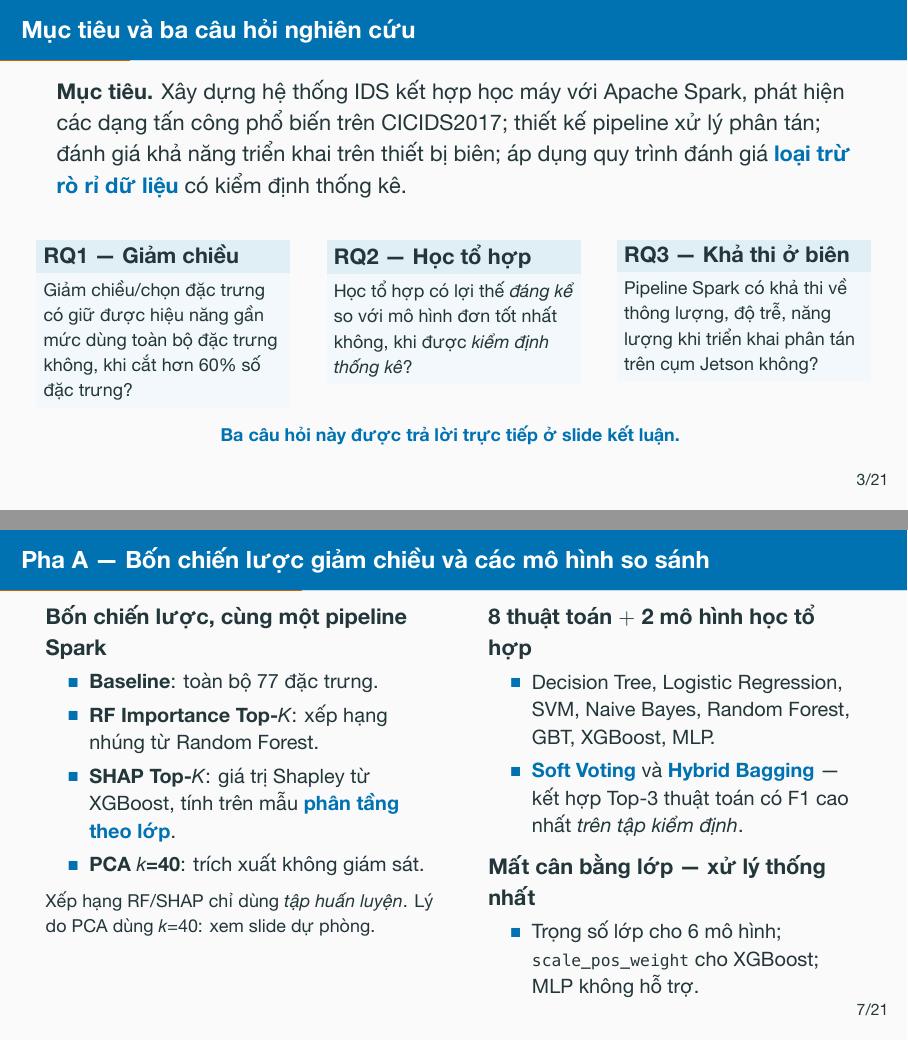
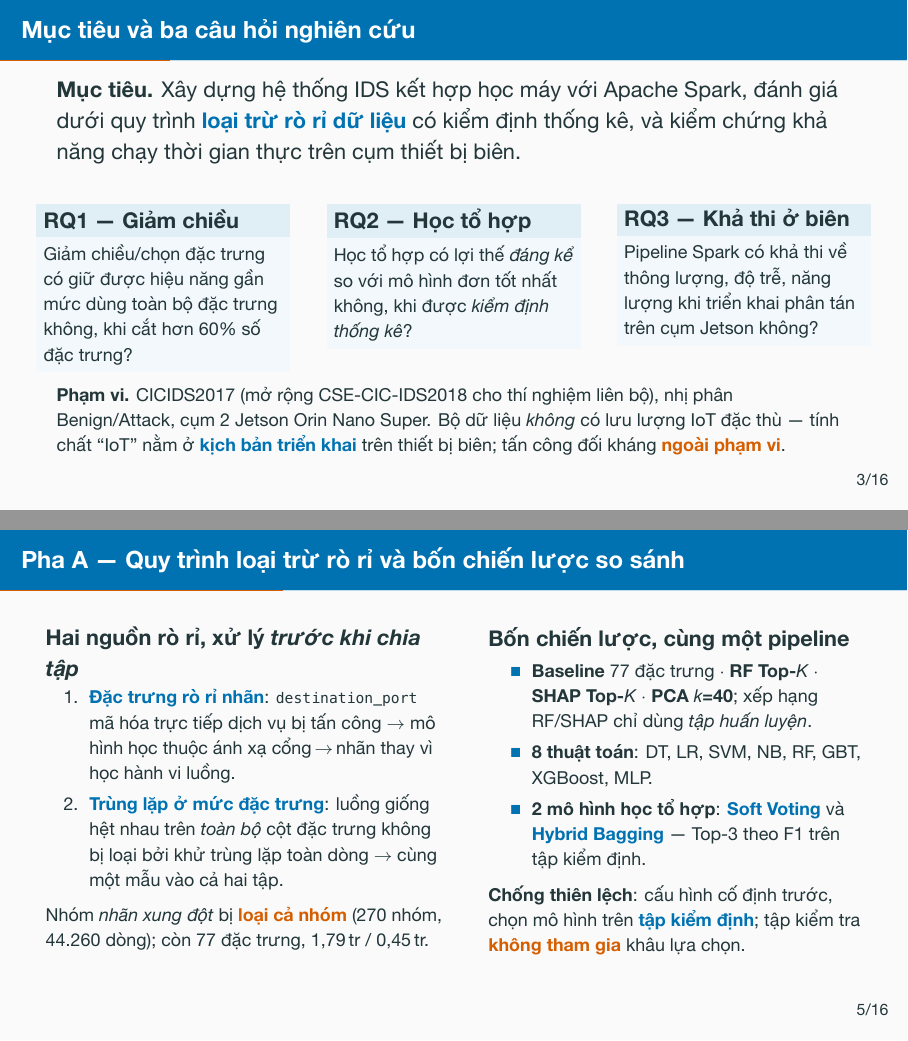
Before and after one commit to vuthainguyen1602/Thesis_IDS, LaTeX slides (slides/defense/main.tex): pages 5 and 10 of 38 before the commit and pages 5 and 8 of 38 after it, joined at a grey line. The pictures show the PDF file output/pdfs/LuanVan_BaoVe_slides.pdf that the author committed with the source.

Commit message:
slides: trim the defense deck from 21 to 16 content slides for a 15-min slot
21 slides left ~43 s each in a 15-minute slot, which is not deliverable.
Five cuts, none of which loses material — everything removed moves to the
backup section, so it is one keypress away if the committee asks:

  - scope/threat-model slide -> a three-line note on the objectives slide
  - the two Phase-A slides merged into one
  - deployment modes + testbed -> a legend under the architecture diagram
  - the Grafana peak-load slide -> its two CPU figures join the KQ5 takeaway
  - limitations and future work merged, paired one-to-one

Backup grows from 9 to 14 slides; the talk itself is now 23 pages
including the title, five section pages and the closing slide.

```diff
--- a/slides/defense/main.tex
+++ b/slides/defense/main.tex
@@ -109,10 +109,9 @@
 
 \begin{frame}{Mục tiêu và ba câu hỏi nghiên cứu}
   \textbf{Mục tiêu.} Xây dựng hệ thống IDS kết hợp học máy với Apache Spark,
-  phát hiện các dạng tấn công phổ biến trên CICIDS2017; thiết kế pipeline xử lý
-  phân tán; đánh giá khả năng triển khai trên thiết bị biên; áp dụng quy trình
-  đánh giá \key{loại trừ rò rỉ dữ liệu} có kiểm định thống kê.
-  \vspace{0.7em}
+  đánh giá dưới quy trình \key{loại trừ rò rỉ dữ liệu} có kiểm định thống kê, và
+  kiểm chứng khả năng chạy thời gian thực trên cụm thiết bị biên.
+  \vspace{0.6em}
   \begin{columns}[T]
     \begin{column}{0.32\textwidth}
       \begin{block}{RQ1 --- Giảm chiều}
@@ -134,6 +133,4 @@
     \end{column}
   \end{columns}
   \vfill
-  \centering\footnotesize
-  \key{Ba câu hỏi này được trả lời trực tiếp ở slide kết luận.}
-  \note{Đọc chậm ba RQ. Hội đồng sẽ đối chiếu chúng với phần kết luận.}
+  \footnotesize
@@ -227,8 +195,11 @@
   mô hình được triển khai chính là mô hình đã qua kiểm định offline.}
 \end{frame}
 
-\begin{frame}{Pha A --- Quy trình đánh giá loại trừ rò rỉ dữ liệu}
+\begin{frame}{Pha A --- Quy trình loại trừ rò rỉ và bốn chiến lược so sánh}
   \begin{columns}[T]
-    \begin{column}{0.52\textwidth}
-      \textbf{Hai nguồn rò rỉ, xử lý \emph{trước khi chia tập}}
-      \begin{enumerate}\small
+    \begin{column}{0.5\textwidth}
+      \textbf{Hai nguồn rò rỉ, xử lý \emph{trước khi chia tập}}\vspace{-0.2em}
+      \begin{enumerate}\footnotesize
+        \item \key{Đặc trưng rò rỉ nhãn}: \texttt{destination\_port} mã hóa trực
+              tiếp dịch vụ bị tấn công $\rightarrow$ mô hình học thuộc ánh xạ
+              cổng\,$\rightarrow$\,nhãn thay vì học hành vi luồng.
@@ -238,8 +206,8 @@
         \item \key{Trùng lặp ở mức đặc trưng}: luồng giống hệt nhau trên
-              \emph{toàn bộ} cột đặc trưng không bị loại bởi phép khử trùng lặp
-              toàn dòng $\rightarrow$ \emph{cùng một mẫu} vào cả hai tập.
+              \emph{toàn bộ} cột đặc trưng không bị loại bởi khử trùng lặp toàn
+              dòng $\rightarrow$ cùng một mẫu vào cả hai tập.
       \end{enumerate}
       \vspace{0.2em}
-      \footnotesize Nhóm luồng giống hệt nhau nhưng \emph{nhãn xung đột} bị
-      \bad{loại bỏ cả nhóm}, thay vì giữ lại một dòng tùy cách phân vùng.
+      \footnotesize Nhóm \emph{nhãn xung đột} bị \bad{loại cả nhóm} (270 nhóm,
+      44.260 dòng); còn 77 đặc trưng, 1,79\,tr / 0,45\,tr.
     \end{column}
@@ -259,2 +213,0 @@
-        \footnotesize
-        \begin{itemize}
@@ -264,4 +214,18 @@
-        \end{itemize}
-      \end{exampleblock}
+    \begin{column}{0.47\textwidth}
+      \textbf{Bốn chiến lược, cùng một pipeline}
+      \begin{itemize}\footnotesize
+        \item \textbf{Baseline} 77 đặc trưng $\cdot$ \textbf{RF Top-$K$} $\cdot$
+              \textbf{SHAP Top-$K$} $\cdot$ \textbf{PCA $k$=40}; xếp hạng RF/SHAP
+              chỉ dùng \emph{tập huấn luyện}.
+        \item \textbf{8 thuật toán}: DT, LR, SVM, NB, RF, GBT, XGBoost, MLP.
+        \item \textbf{2 mô hình học tổ hợp}: \key{Soft Voting} và \key{Hybrid
+              Bagging} --- Top-3 theo F1 trên tập kiểm định.
+      \end{itemize}
+      \vspace{0.2em}
+      \footnotesize \textbf{Chống thiên lệch}: cấu hình cố định trước, chọn mô hình
+      trên \key{tập kiểm định}; tập kiểm tra \bad{không tham gia} khâu lựa chọn.
     \end{column}
   \end{columns}
+  \note{Đóng góp phương pháp luận quan trọng nhất. Nói rõ vì sao khử trùng lặp tất
+  định lại quan trọng: kết quả không phụ thuộc cách Spark phân vùng dữ liệu. PCA
+  dùng k=40 vì là phép trích xuất --- slide dự phòng có lý do đầy đủ.}
@@ -271,33 +232,2 @@
 \end{frame}
 
-\begin{frame}{Pha A --- Bốn chiến lược giảm chiều và các mô hình so sánh}
-  \begin{columns}[T]
-    \begin{column}{0.5\textwidth}
-      \textbf{Bốn chiến lược, cùng một pipeline Spark}
-      \begin{itemize}\small
-        \item \textbf{Baseline}: toàn bộ 77 đặc trưng.
-        \item \textbf{RF Importance Top-$K$}: xếp hạng nhúng từ Random Forest.
-        \item \textbf{SHAP Top-$K$}: giá trị Shapley từ XGBoost, tính trên mẫu
-              \key{phân tầng theo lớp}.
-        \item \textbf{PCA $k$=40}: trích xuất không giám sát.
-      \end{itemize}
-      \vspace{0.2em}
-      \footnotesize Xếp hạng RF/SHAP chỉ dùng \emph{tập huấn luyện}. Lý do PCA
-      dùng $k$=40: xem slide dự phòng.
-    \end{column}
-    \begin{column}{0.47\textwidth}
-      \textbf{8 thuật toán $+$ 2 mô hình học tổ hợp}
-      \begin{itemize}\small
-        \item Decision Tree, Logistic Regression, SVM, Naive Bayes, Random
-              Forest, GBT, XGBoost, MLP.
-        \item \key{Soft Voting} và \key{Hybrid Bagging} --- kết hợp Top-3 thuật
-              toán có F1 cao nhất \emph{trên tập kiểm định}.
-      \end{itemize}
-      \vspace{0.2em}
-      \textbf{Mất cân bằng lớp --- xử lý thống nhất}
-      \begin{itemize}\small
-        \item Trọng số lớp cho 6 mô hình; \texttt{scale\_pos\_weight} cho XGBoost;
-              MLP không hỗ trợ.
-      \end{itemize}
-    \end{column}
-  \end{columns}
@@ -307,8 +234,7 @@
-\end{frame}
 
 \begin{frame}{Pha B --- Kiến trúc triển khai phân tán trên cụm biên}
   \centering
-  \resizebox{0.76\textwidth}{!}{%
+  \resizebox{0.68\textwidth}{!}{%
   \begin{tikzpicture}[
       font=\small, >=Stealth, every node/.style={align=center},
       pc/.style ={draw=gray!60, thick, rounded corners, fill=gray!8, minimum width=13.6cm, minimum height=1.25cm, inner sep=3pt},
@@ -344 +271,0 @@
-  \begin{columns}[T]
@@ -600,33 +498,14 @@
     \end{column}
   \end{columns}
   \takeaway{\textbf{Tách pipeline là lựa chọn mặc định được khuyến nghị}: thông
-  lượng cao nhất trên mỗi đơn vị phương sai.}
+  lượng cao nhất trên mỗi đơn vị phương sai. Đo trên Grafana lúc đỉnh tải, nút cổng
+  chỉ dùng \good{4,6\%} CPU so với \bad{90,8\%} ở nút phân lớp --- bộ phân lớp
+  chiếm gần hết ngân sách tính toán (ảnh ở slide dự phòng).}
   \note{Bảng cốt lõi của pha B. Chỉ rõ chế độ B là bằng chứng phản chứng. Năng
   lượng là mức toàn board trên mỗi phán quyết: ở tải này phần công suất tích
   cực nằm dưới ngưỡng nhiễu của tegrastats.}
 \end{frame}
 
-\begin{frame}{KQ6 --- Bất đối xứng tải quan sát được trực tiếp}
-  \begin{columns}[c]
-    \begin{column}{0.63\textwidth}
-      \centering
-      \includegraphics[width=\textwidth]{grafana_peak_load.png}
-    \end{column}
-    \begin{column}{0.35\textwidth}
-      Tại đỉnh tải, chế độ tách pipeline:
-      \begin{itemize}
-        \item nút cổng: \good{4,6\% CPU}
-        \item nút phân lớp: \bad{90,8\% CPU}
-      \end{itemize}
-      \vspace{0.5em}
-      Bộ phân lớp chiếm gần như toàn bộ ngân sách tính toán --- chính vì vậy
-      việc đưa nó ra khỏi đường ingest mới mang lại hiệu quả.
-    \end{column}
-  \end{columns}
-  \note{Ảnh chụp Grafana thật, không phải sơ đồ. Hệ thống giám sát thời gian
-  thực: thông lượng, số tấn công phát hiện, độ trễ, CPU/RAM từng nút, cảnh báo
-  lưu trong PostgreSQL.}
-\end{frame}
 
 \begin{frame}{KQ7 --- Cái giá trung thực của việc đồng nhất một stack}
   Luận văn phục vụ suy luận bằng Spark để \emph{đồng nhất với pha huấn luyện
@@ -733,0 +597,8 @@
+  \footnotesize
+  \begin{columns}[T]
+    \begin{column}{0.48\textwidth}
+      \textbf{Hạn chế}
+      \begin{itemize}
+        \item \textbf{Phân loại}: triển khai chính là nhị phân; bộ phân lớp đa lớp
+              thời gian thực chưa hoàn thiện.
+        \item \textbf{Dữ liệu}: CICIDS2017 không có lưu lượng IoT đặc thù; liên bộ
@@ -733,0 +610,5 @@
+      \end{itemize}
+    \end{column}
+    \begin{column}{0.48\textwidth}
+      \textbf{Hướng phát triển} --- tương ứng từng hạn chế
+      \begin{itemize}
@@ -733,0 +622,3 @@
+      \end{itemize}
+    \end{column}
+  \end{columns}
@@ -781,3 +652,12 @@
 
 \begin{frame}[standout]
   Slide dự phòng
+\end{frame}
+
+\begin{frame}{Dự phòng --- Phạm vi, dữ liệu và mô hình mối đe dọa}
+  \begin{columns}[T]
+    \begin{column}{0.45\textwidth}
+      \textbf{Phạm vi}
+      \begin{itemize}\small
+        \item \textbf{Dữ liệu}: CICIDS2017; mở rộng sang CSE-CIC-IDS2018 cho
+              thí nghiệm liên bộ dữ liệu.
@@ -783,0 +670,5 @@
+      \end{itemize}
+    \end{column}
+    \begin{column}{0.53\textwidth}
+      \begin{alertblock}{Lưu ý trung thực về phạm vi ``IoT''}
+        \footnotesize
@@ -783,0 +680,3 @@
+      \end{alertblock}
+      \begin{block}{Mô hình mối đe dọa}
+        \footnotesize
@@ -783,0 +686,14 @@
+      \end{block}
+    \end{column}
+  \end{columns}
+  \note{Chủ động nêu giới hạn phạm vi IoT trước khi hội đồng hỏi. Đây là câu
+  hỏi phản biện gần như chắc chắn sẽ có.}
+\end{frame}
+
+\begin{frame}{Dự phòng --- Chi tiết tiền xử lý và chống thiên lệch lựa chọn}
+  \begin{columns}[T]
+    \begin{column}{0.46\textwidth}
+      \begin{block}{Kết quả tiền xử lý (tất định)}
+        \footnotesize
+        \fitwidth{%
+        \begin{tabular}{lr}
@@ -783,0 +704,20 @@
+        \end{tabular}
+        }
+      \end{block}
+    \end{column}
+    \begin{column}{0.50\textwidth}
+      \begin{exampleblock}{Chống thiên lệch lựa chọn}
+        \footnotesize
+        \begin{itemize}
+          \item Tách \emph{pha thăm dò} (quét $K$) khỏi \emph{pha xác nhận} ---
+                4 cấu hình cố định \emph{trước} khi xem kết quả.
+          \item Mô hình đại diện chọn theo F1 trên \key{tập kiểm định} tách từ tập
+                huấn luyện.
+          \item Tập kiểm tra \bad{không tham gia} bất kỳ bước lựa chọn nào.
+          \item Siêu tham số cố định, dùng chung cho mọi phương pháp.
+        \end{itemize}
+      \end{exampleblock}
+    \end{column}
+  \end{columns}
+  \vspace{0.3em}
+  \footnotesize
@@ -783,0 +728,4 @@
+\end{frame}
+
+\begin{frame}{Dự phòng --- Ba chế độ triển khai và môi trường đo}
+  \begin{columns}[T]
@@ -783,0 +746 @@
+    \begin{column}{0.43\textwidth}
```
Also changed, not shown: output/pdfs/LuanVan_BaoVe_slides.pdf, output/pdfs/LuanVan_BaoVe_slides_notes.pdf, slides/README.md, slides/defense/main.tex (267 more changed lines).
